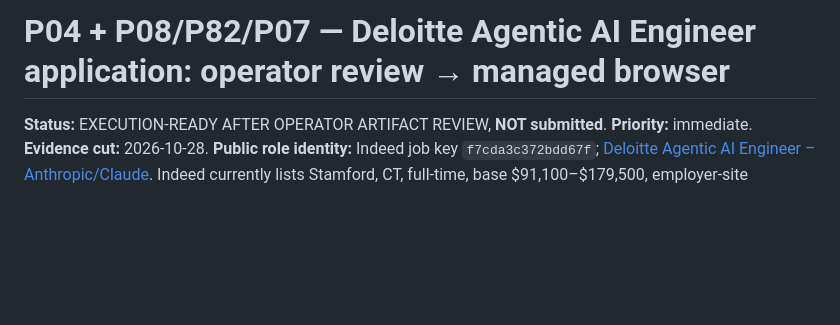
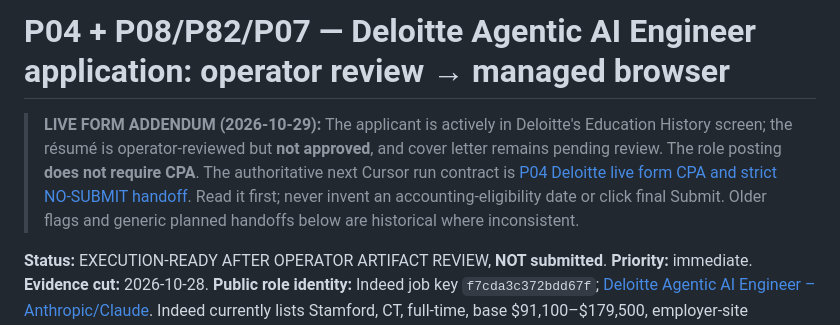
Before and after one commit to EndeavorEverlasting/EscapeHatch, a Markdown page: docs/agent/P04_DELOITTE_AGENTIC_AI_ENGINEER_APPLICATION_HANDOFF_2026-10-28.md, the part around the change. Rendered like a GitHub page; blank space fills up the shorter version.

Commit message:
docs(p04): route Deloitte agent to the current live form no-submit handoff

```diff
--- a/docs/agent/P04_DELOITTE_AGENTIC_AI_ENGINEER_APPLICATION_HANDOFF_2026-10-28.md
+++ b/docs/agent/P04_DELOITTE_AGENTIC_AI_ENGINEER_APPLICATION_HANDOFF_2026-10-28.md
@@ -1,4 +1,6 @@
 # P04 + P08/P82/P07 — Deloitte Agentic AI Engineer application: operator review → managed browser
+
+> **LIVE FORM ADDENDUM (2026-10-29):** The applicant is actively in Deloitte's Education History screen; the résumé is operator-reviewed but **not approved**, and cover letter remains pending review. The role posting **does not require CPA**. The authoritative next Cursor run contract is [P04 Deloitte live form CPA and strict NO-SUBMIT handoff](P04_DELOITTE_LIVE_FORM_CPA_AND_CURSOR_NO_SUBMIT_2026-10-29.md). Read it first; never invent an accounting-eligibility date or click final Submit. Older flags and generic planned handoffs below are historical where inconsistent.
 
 **Status:** EXECUTION-READY AFTER OPERATOR ARTIFACT REVIEW, **NOT submitted**. **Priority:** immediate. **Evidence cut:** 2026-10-28. **Public role identity:** Indeed job key `f7cda3c372bdd67f`; [Deloitte Agentic AI Engineer – Anthropic/Claude](https://www.indeed.com/viewjob?jk=f7cda3c372bdd67f). Indeed currently lists Stamford, CT, full-time, base $91,100–$179,500, employer-site application, average travel up to 50%, and a **recruiting close of October 30, 2026**. Verify live employer availability again before opening or advancing the form. Work arrangement is **UNKNOWN**, not inferred as remote or hybrid.
 
```
